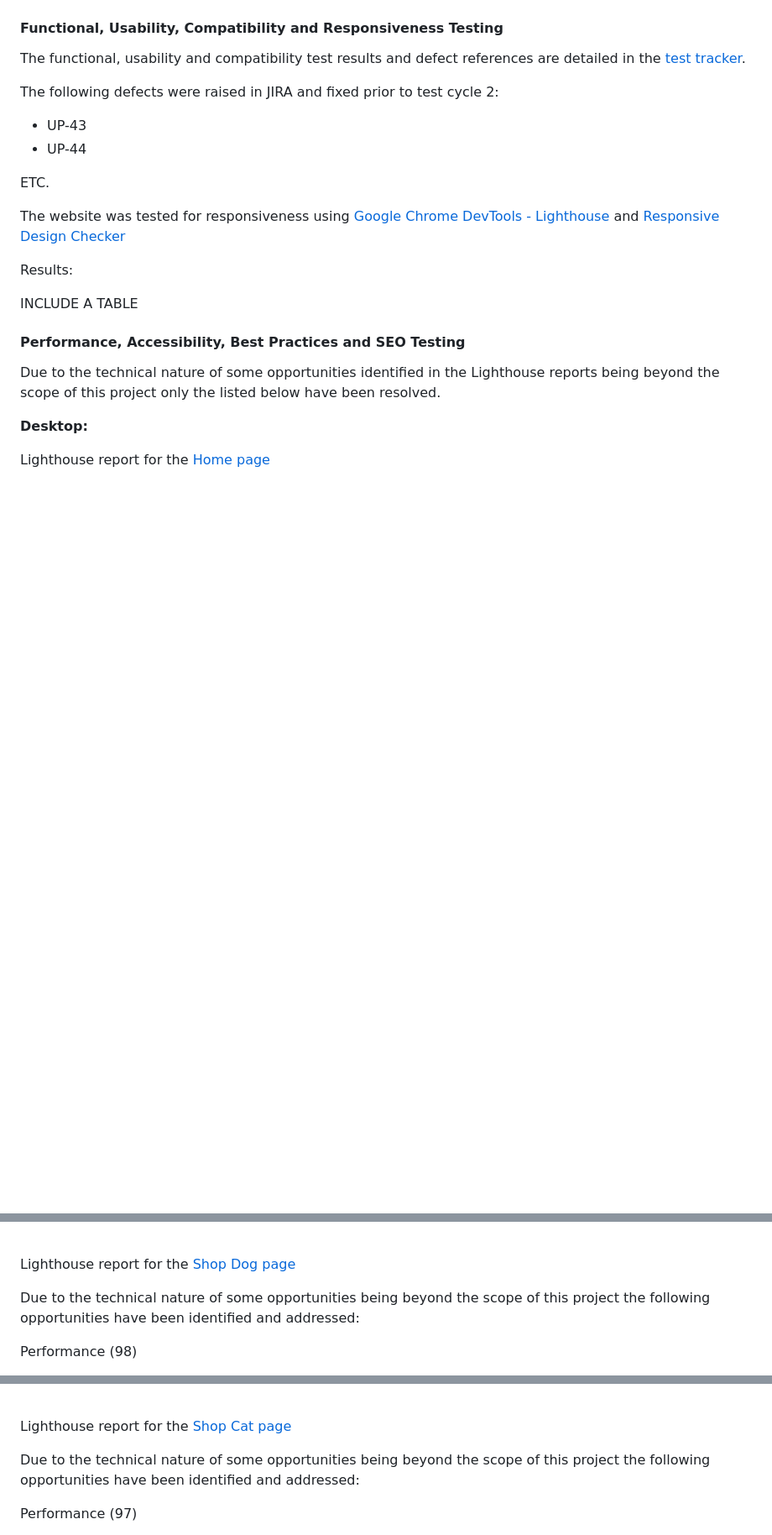
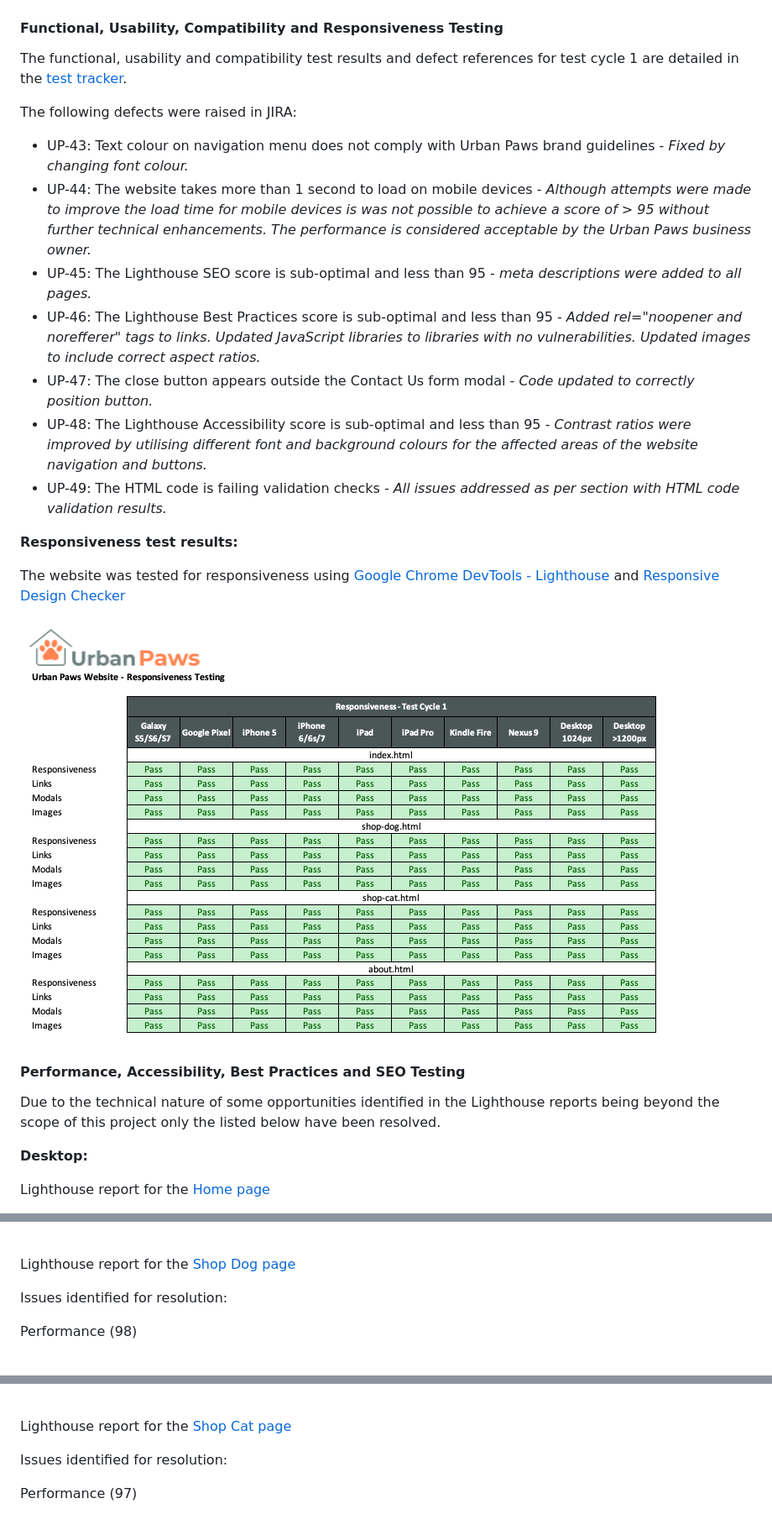
Before and after one commit to Code-Institute-Submissions/urban-paws, a Markdown page: TESTING.md, 3 parts joined by grey strips. Shown: that part at 84% size. GitHub-like rendering; pictures changed too: testing-files/responsiveness-test-cycle-1.png (added), testing-files/responsiveness-test-cycle-2.png (added); blank space fills up the shorter version.

Commit message:
Updating TESTING.md with test results.

```diff
--- a/TESTING.md
+++ b/TESTING.md
@@ -132,22 +132,23 @@ The CSS code was validated using the [W3.org CSS validation service](https://jig
 
 #### Functional, Usability, Compatibility and Responsiveness Testing
 
-The functional, usability and compatibility test results and defect references are detailed in the [test tracker](testing-files/urban-paws-website-test-tracker-cycle-1.pdf).
+The functional, usability and compatibility test results and defect references for test cycle 1 are detailed in the [test tracker](testing-files/urban-paws-website-test-tracker-cycle-1.pdf).
 
-The following defects were raised in JIRA and fixed prior to test cycle 2:
+The following defects were raised in JIRA:
 
--   UP-43
--   UP-44
+-   UP-43: Text colour on navigation menu does not comply with Urban Paws brand guidelines - *Fixed by changing font colour.*
+-   UP-44: The website takes more than 1 second to load on mobile devices - *Although attempts were made to improve the load time for mobile devices is was not possible to achieve a score of > 95 without further technical enhancements. The performance is considered acceptable by the Urban Paws business owner.*
+-   UP-45: The Lighthouse SEO score is sub-optimal and less than 95 - *meta descriptions were added to all pages.*
+-   UP-46: The Lighthouse Best Practices score is sub-optimal and less than 95 - *Added rel="noopener and norefferer" tags to links. Updated JavaScript libraries to libraries with no vulnerabilities. Updated images to include correct aspect ratios.*
+-   UP-47: The close button appears outside the Contact Us form modal - *Code updated to correctly position button.*
+-   UP-48: The Lighthouse Accessibility score is sub-optimal and less than 95 - *Contrast ratios were improved by utilising different font and background colours for the affected areas of the website navigation and buttons.*
+-   UP-49: The HTML code is failing validation checks - *All issues addressed as per section with HTML code validation results.*
 
-ETC.
+**Responsiveness test results:**
 
 The website was tested for responsiveness using [Google Chrome DevTools - Lighthouse](https://developers.google.com/web/tools/chrome-devtools) and [Responsive Design Checker](https://www.responsivedesignchecker.com/)
 
-Results:
-
-INCLUDE A TABLE
-
-
+![Responsiveness](testing-files/responsiveness-test-cycle-1.png)
 
 #### Performance, Accessibility, Best Practices and SEO Testing
 
@@ -181,7 +182,7 @@ SEO (90)
 
 Lighthouse report for the [Shop Dog page](https://matty-el.github.io/urban-paws/testing-files/desktop-shop-dog-test-cycle-1.html)
 
-Due to the technical nature of some opportunities being beyond the scope of this project the following opportunities have been identified and addressed:
+Issues identified for resolution:
 
 Performance (98)
 
@@ -205,7 +206,7 @@ SEO (80)
 
 Lighthouse report for the [Shop Cat page](https://matty-el.github.io/urban-paws/testing-files/desktop-shop-cat-test-cycle-1.html)
 
-Due to the technical nature of some opportunities being beyond the scope of this project the following opportunities have been identified and addressed:
+Issues identified for resolution:
 
 Performance (97)
 
```
Also changed, not shown: other parts of TESTING.md (+20 -23 lines).
